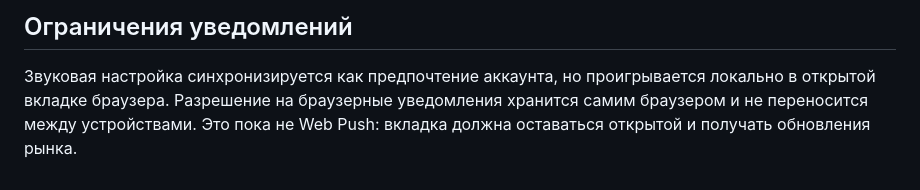
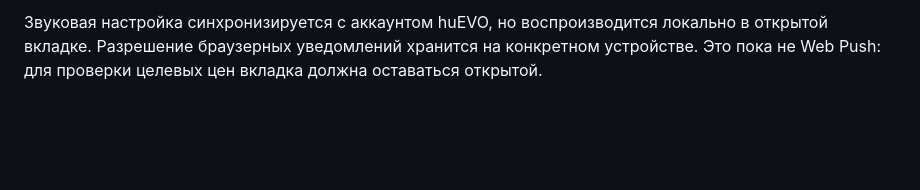
Before and after one commit to monkeyzxcw/huevo-gift-analytics, a Markdown page: MULTI_USER_PROFILES_RU.md, the part around one of its changes. GitHub-like rendering; blank space fills up the shorter version.

```diff
--- a/MULTI_USER_PROFILES_RU.md
+++ b/MULTI_USER_PROFILES_RU.md
@@ -38,4 +54,2 @@ Worker хранит PBKDF2-SHA-256 хеш пароля с индивидуаль
 
-## Ограничения уведомлений
-
-Звуковая настройка синхронизируется как предпочтение аккаунта, но проигрывается локально в открытой вкладке браузера. Разрешение на браузерные уведомления хранится самим браузером и не переносится между устройствами. Это пока не Web Push: вкладка должна оставаться открытой и получать обновления рынка.
+Звуковая настройка синхронизируется с аккаунтом huEVO, но воспроизводится локально в открытой вкладке. Разрешение браузерных уведомлений хранится на конкретном устройстве. Это пока не Web Push: для проверки целевых цен вкладка должна оставаться открытой.
```
Also changed, not shown: other parts of MULTI_USER_PROFILES_RU.md (+38 -22 lines).
